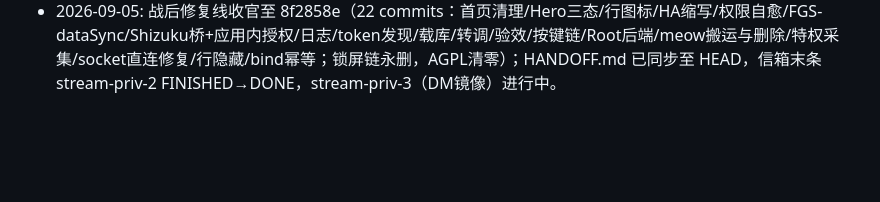
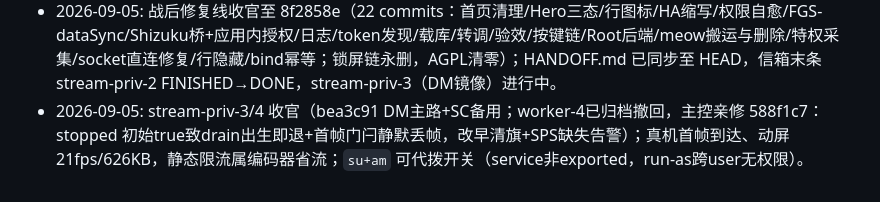
Before and after one commit to Costben/BlindCast, a Markdown page: PLAN.md, the part around the change. Rendered like a GitHub page; blank space fills up the shorter version.

Commit message:
docs(blindcast): stream-priv-3/4 close-out audit, first video frames on device

```diff
--- a/PLAN.md
+++ b/PLAN.md
@@ -211,3 +211,4 @@ updated: 2026-09-05
 - 2026-09-05: Slice 6.2 验收通过（HA页 + 设置页5卡全绑定 + ScrcpyGate，强制重编 SUCCESS），已提交，派发 Slice 6.3。
 - 2026-09-05: Slice 6.3 终验通过（15项矩阵全绿 + aapt包名/权限/assets三验 + DELIVERY.md），战役收官。
 - 2026-09-05: 战后修复线收官至 8f2858e（22 commits：首页清理/Hero三态/行图标/HA缩写/权限自愈/FGS-dataSync/Shizuku桥+应用内授权/日志/token发现/载库/转调/验效/按键链/Root后端/meow搬运与删除/特权采集/socket直连修复/行隐藏/bind幂等；锁屏链永删，AGPL清零）；HANDOFF.md 已同步至 HEAD，信箱末条 stream-priv-2 FINISHED→DONE，stream-priv-3（DM镜像）进行中。
+- 2026-09-05: stream-priv-3/4 收官（bea3c91 DM主路+SC备用；worker-4已归档撤回，主控亲修 588f1c7：stopped 初始true致drain出生即退+首帧门闩静默丢帧，改早清旗+SPS缺失告警）；真机首帧到达、动屏21fps/626KB，静态限流属编码器省流；`su+am` 可代拨开关（service非exported，run-as跨user无权限）。
```
Also changed, not shown: outputs/plans/blindcast-orchestration-plan.md (+1 -0 lines).
